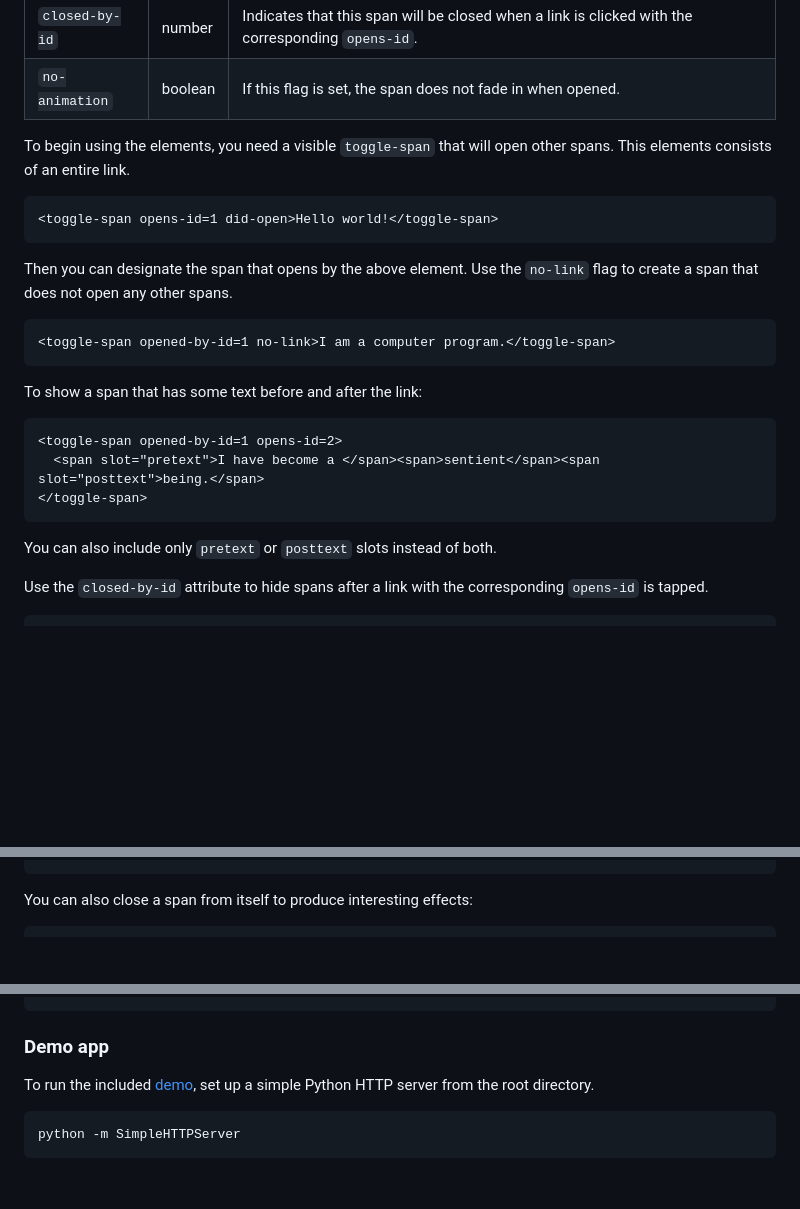
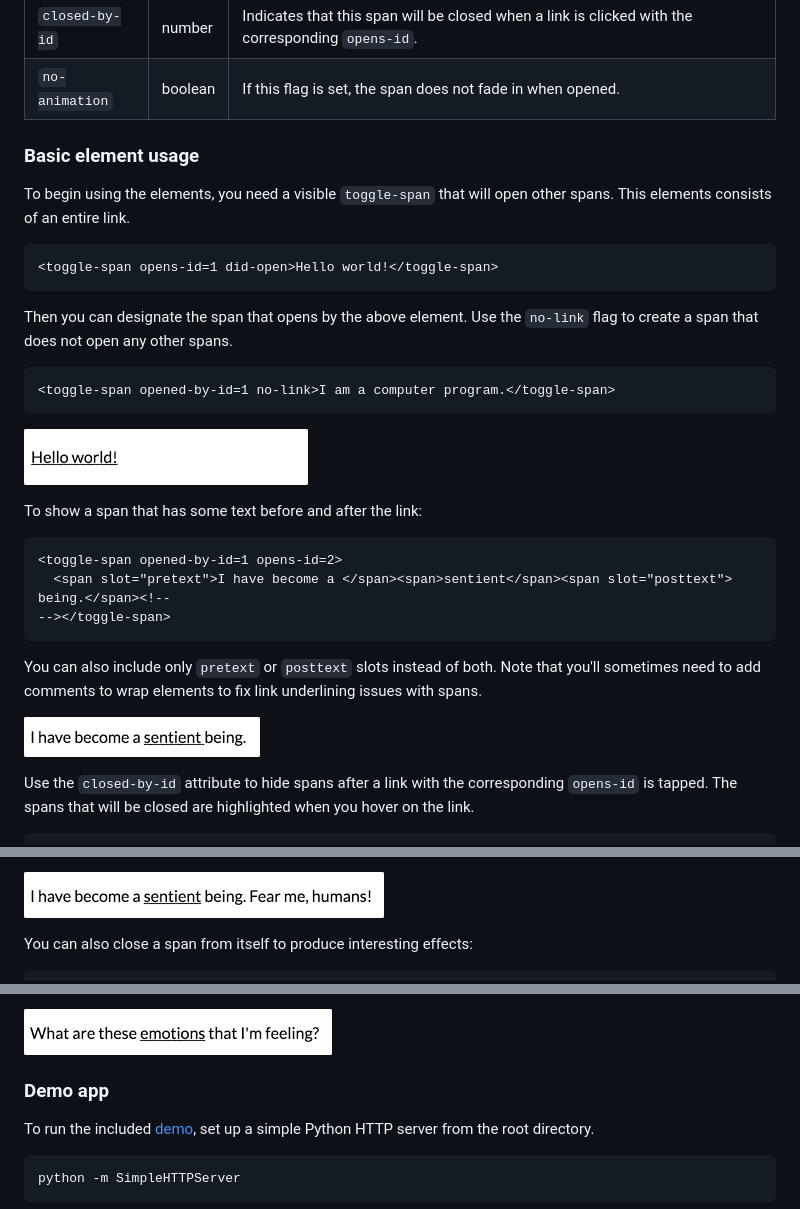
Before and after one commit to vivqu/toggle-span, a Markdown page: README.md, 3 parts joined by grey strips. Drawn GitHub-style; pictures changed too: img/example-1.gif (added), img/example-2.gif (added), img/example-3.gif (added); blank space fills up the shorter version.

Commit message:
Add example gifs

````diff
--- a/README.md
+++ b/README.md
@@ -65,6 +67,7 @@ To use the HTML element, there are a few attributes you can set:
 | `closed-by-id` | number | Indicates that this span will be closed when a link is clicked with the corresponding `opens-id`. |
 | `no-animation` | boolean | If this flag is set, the span does not fade in when opened. |
 
+### Basic element usage
 
 To begin using the elements, you need a visible `toggle-span` that will open other spans. This elements
 consists of an entire link.
@@ -78,13 +81,19 @@ to create a span that does not open any other spans.
 <toggle-span opened-by-id=1 no-link>I am a computer program.</toggle-span>
 ```
 
+![Example 1](https://github.com/vivqu/toggle-span/blob/master/img/example-1.gif)
+
 To show a span that has some text before and after the link:
 ```
 <toggle-span opened-by-id=1 opens-id=2>
-  <span slot="pretext">I have become a </span><span>sentient</span><span slot="posttext">being.</span>
-</toggle-span>
+  <span slot="pretext">I have become a </span><span>sentient</span><span slot="posttext"> being.</span><!--
+--></toggle-span>
 ```
-You can also include only `pretext` or `posttext` slots instead of both.
+You can also include only `pretext` or `posttext` slots instead of both. Note that you'll sometimes need to
+add comments to wrap elements to fix link underlining issues with spans.
 
-Use the `closed-by-id` attribute to hide spans after a link with the corresponding `opens-id` is tapped.
+![Example 2](https://github.com/vivqu/toggle-span/blob/master/img/example-2.gif)
+
+Use the `closed-by-id` attribute to hide spans after a link with the corresponding `opens-id` is tapped. The
+spans that will be closed are highlighted when you hover on the link.
 ```
@@ -94,4 +101,6 @@ Use the `closed-by-id` attribute to hide spans after a link with the correspondi
 ```
+
+![Example 3](https://github.com/vivqu/toggle-span/blob/master/img/example-3.gif)
 
 You can also close a span from itself to produce interesting effects:
 ```
@@ -101,4 +110,6 @@ You can also close a span from itself to produce interesting effects:
 ```
+
+![Example 4](https://github.com/vivqu/toggle-span/blob/master/img/example-4.gif)
 
 ### Demo app
 
````
Also changed, not shown: other parts of README.md (+7 -7 lines).
